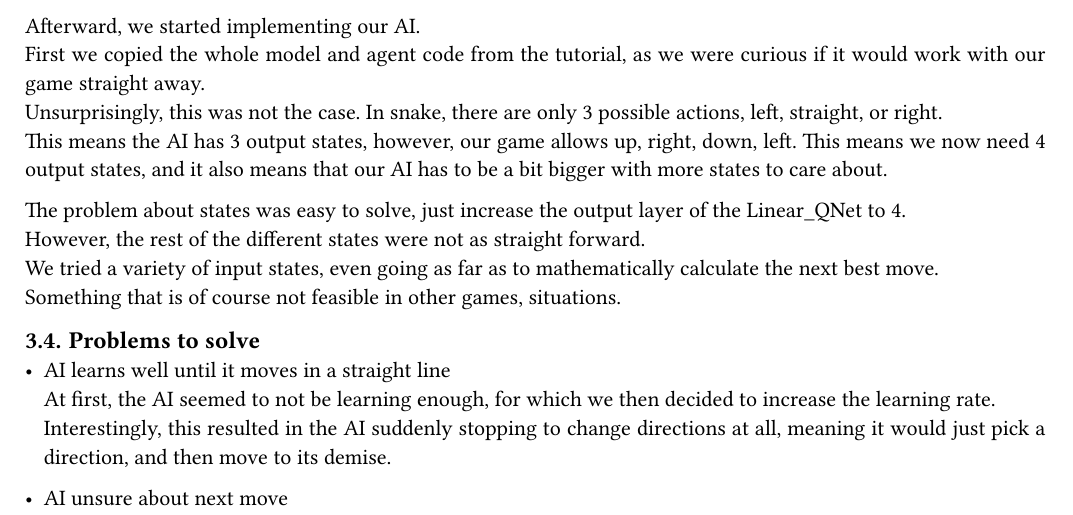
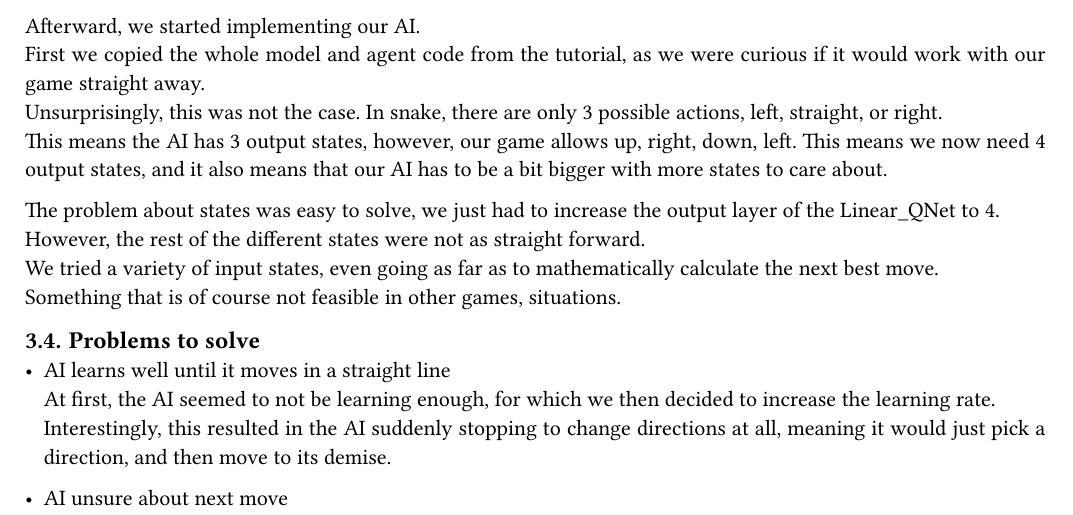
Before and after one commit to DashieTM/pycol, a Typst document (documentation.typ): part of page 4 of 6, cut so that both start at the same text. The pictures show the PDF file documentation.pdf that the author committed with the source.

Commit message:
changed a sentence

```diff
--- a/documentation.typ
+++ b/documentation.typ
@@ -105,7 +105,7 @@ First we copied the whole model and agent code from the tutorial, as we were cur
 Unsurprisingly, this was not the case. In snake, there are only 3 possible actions, left, straight, or right.\
 This means the AI has 3 output states, however, our game allows up, right, down, left. This means we now need 4 output states, and it also means that our AI has to be a bit bigger with more states to care about.
 
-The problem about states was easy to solve, just increase the output layer of the Linear_QNet to 4.\
+The problem about states was easy to solve, we just had to increase the output layer of the Linear_QNet to 4.\
 However, the rest of the different states were not as straight forward.\
 We tried a variety of input states, even going as far as to mathematically calculate the next best move.\
 Something that is of course not feasible in other games, situations.
```
Also changed, not shown: documentation.pdf.
